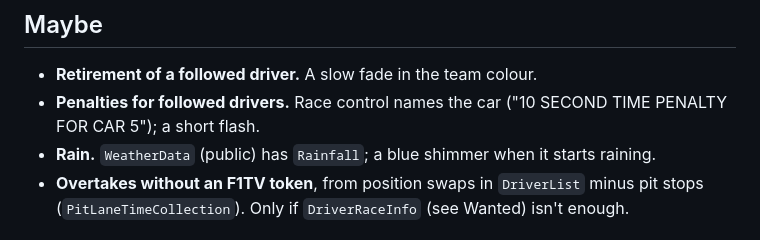
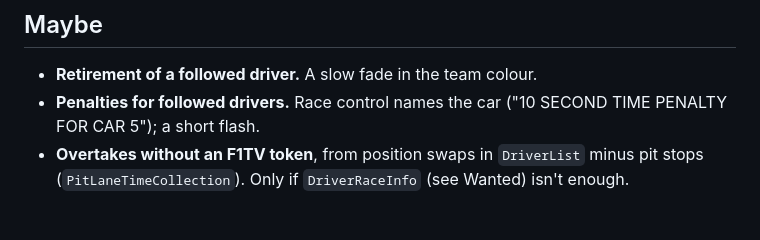
Before and after one commit to Exoodes/f1-lamp, a Markdown page: BACKLOG.md, the part around the change. Drawn GitHub-style.

Commit message:
docs: drop the rain shimmer from the backlog

```diff
--- a/BACKLOG.md
+++ b/BACKLOG.md
@@ -74,8 +74,6 @@ with `cargo ota` first) or a video:
 - **Retirement of a followed driver.** A slow fade in the team colour.
 - **Penalties for followed drivers.** Race control names the car
   ("10 SECOND TIME PENALTY FOR CAR 5"); a short flash.
-- **Rain.** `WeatherData` (public) has `Rainfall`; a blue shimmer when it
-  starts raining.
 - **Overtakes without an F1TV token**, from position swaps in `DriverList`
   minus pit stops (`PitLaneTimeCollection`). Only if `DriverRaceInfo` (see
   Wanted) isn't enough.
```
